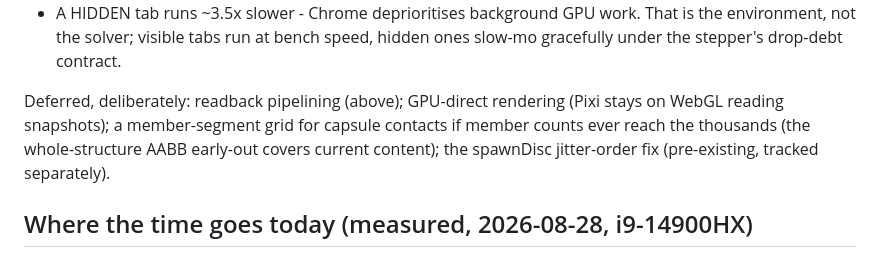
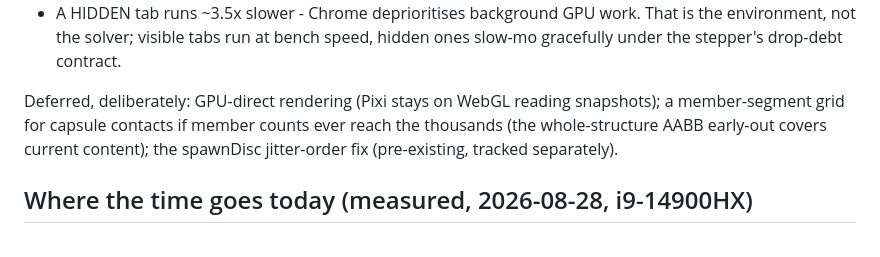
Before and after one commit to mucow24/typhoonbuffoon, a Markdown page: docs/GPU_PLAN.md, the part around the change. Rendered like a GitHub page.

Commit message:
Docs: readback pipelining is shipped, not deferred
Co-Authored-By: Claude Fable 5 <noreply@anthropic.com>

```diff
--- a/docs/GPU_PLAN.md
+++ b/docs/GPU_PLAN.md
@@ -44,11 +44,11 @@ What shipped matches this plan with three notable learnings:
   speed, hidden ones slow-mo gracefully under the stepper's drop-debt
   contract.
 
-Deferred, deliberately: readback pipelining (above); GPU-direct rendering
-(Pixi stays on WebGL reading snapshots); a member-segment grid for capsule
-contacts if member counts ever reach the thousands (the whole-structure
-AABB early-out covers current content); the spawnDisc jitter-order fix
-(pre-existing, tracked separately).
+Deferred, deliberately: GPU-direct rendering (Pixi stays on WebGL reading
+snapshots); a member-segment grid for capsule contacts if member counts
+ever reach the thousands (the whole-structure AABB early-out covers current
+content); the spawnDisc jitter-order fix (pre-existing, tracked
+separately).
 
 ## Where the time goes today (measured, 2026-08-28, i9-14900HX)
 
```
